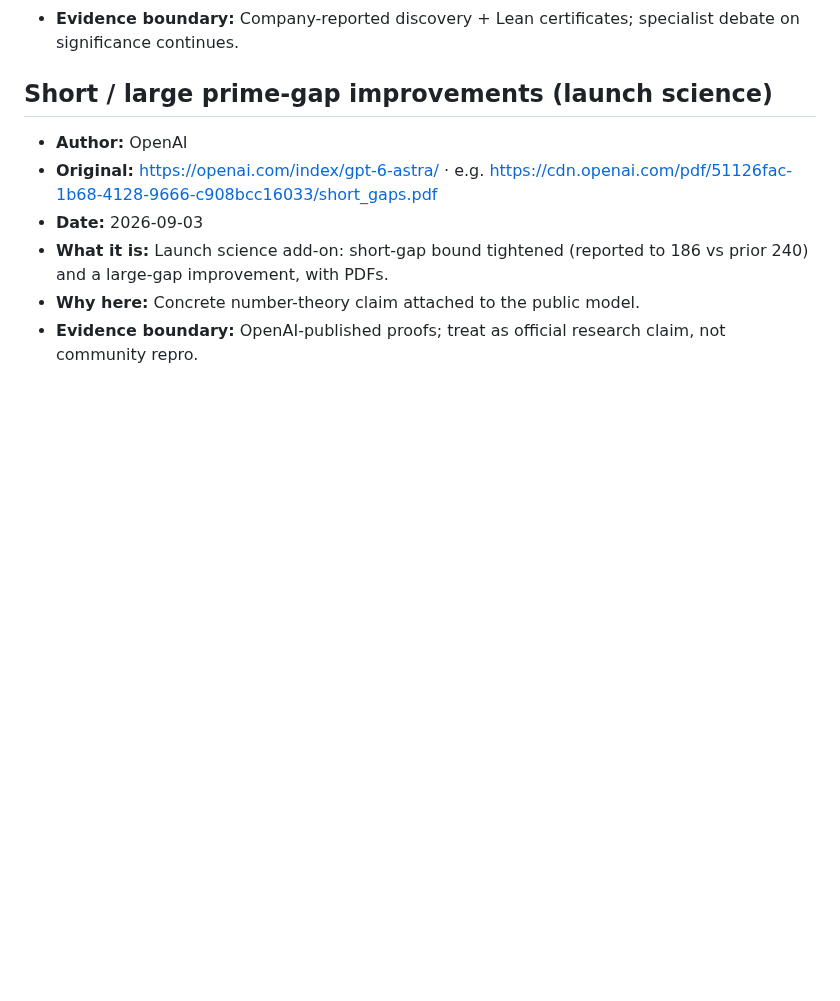
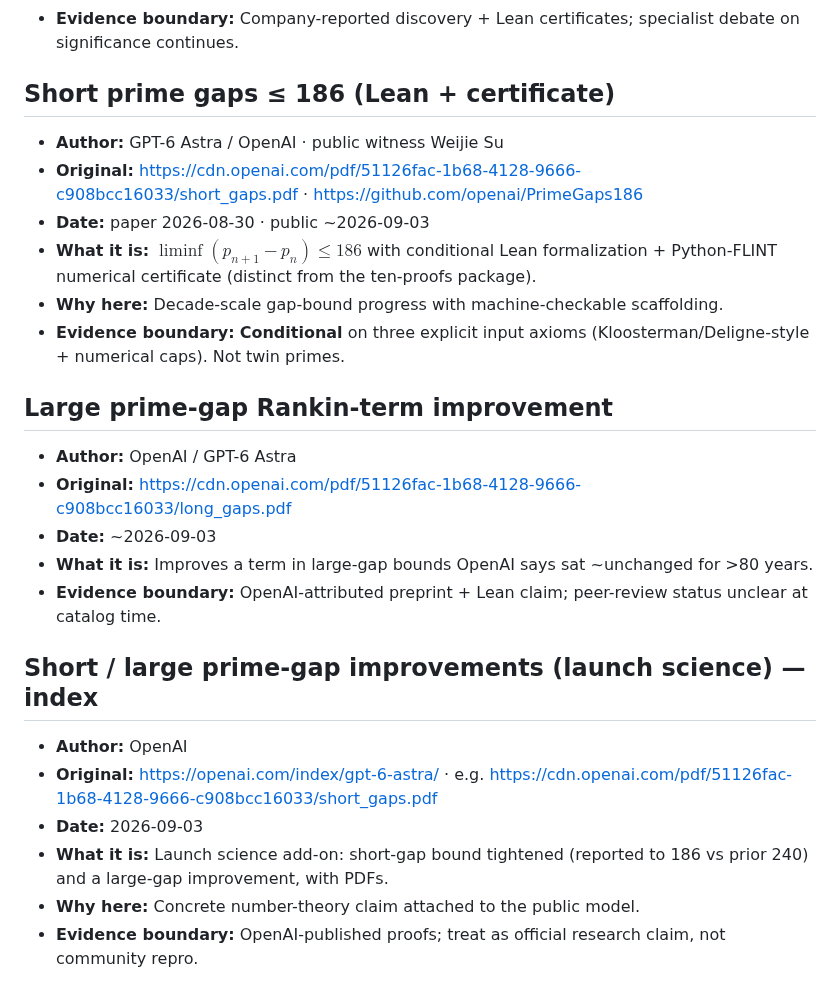
Before and after one commit to Xuzhen-Li/awesome-astra-science, a Markdown page: cases/math-research.md, the part around the change. Drawn GitHub-style; blank space fills up the shorter version.

```diff
--- a/cases/math-research.md
+++ b/cases/math-research.md
@@ -13,7 +13,25 @@ Formal / published research artifacts tied to Astra — not GUI demos.
 - **Why here:** Strongest public “Astra did research” package — machine-checkable math/TCS, not a vibe demo.
 - **Evidence boundary:** Company-reported discovery + Lean certificates; specialist debate on significance continues.
 
-## Short / large prime-gap improvements (launch science)
+## Short prime gaps ≤ 186 (Lean + certificate)
+
+- **Author:** GPT-6 Astra / OpenAI · public witness Weijie Su
+- **Original:** https://cdn.openai.com/pdf/51126fac-1b68-4128-9666-c908bcc16033/short_gaps.pdf · https://github.com/openai/PrimeGaps186
+- **Date:** paper 2026-08-30 · public ~2026-09-03
+- **What it is:** $\liminf (p_{n+1}-p_n)\le 186$ with conditional Lean formalization + Python-FLINT numerical certificate (distinct from the ten-proofs package).
+- **Why here:** Decade-scale gap-bound progress with machine-checkable scaffolding.
+- **Evidence boundary:** **Conditional** on three explicit input axioms (Kloosterman/Deligne-style + numerical caps). Not twin primes.
+
+## Large prime-gap Rankin-term improvement
+
+- **Author:** OpenAI / GPT-6 Astra
+- **Original:** https://cdn.openai.com/pdf/51126fac-1b68-4128-9666-c908bcc16033/long_gaps.pdf
+- **Date:** ~2026-09-03
+- **What it is:** Improves a term in large-gap bounds OpenAI says sat ~unchanged for >80 years.
+- **Evidence boundary:** OpenAI-attributed preprint + Lean claim; peer-review status unclear at catalog time.
+
+## Short / large prime-gap improvements (launch science) — index
+
 
 - **Author:** OpenAI
 - **Original:** https://openai.com/index/gpt-6-astra/ · e.g. https://cdn.openai.com/pdf/51126fac-1b68-4128-9666-c908bcc16033/short_gaps.pdf
```
Also changed, not shown: README.md (+62 -0 lines), README.zh.md (+23 -0 lines), cases/outrageous.md (added, +57 -0 lines), media/aisi-cyber.jpg (added), media/helios-dyson.jpg (added), media/shumer-astra.jpg (added), media/solace-hero.jpg (added), media/solace-ue5.jpg (added).
